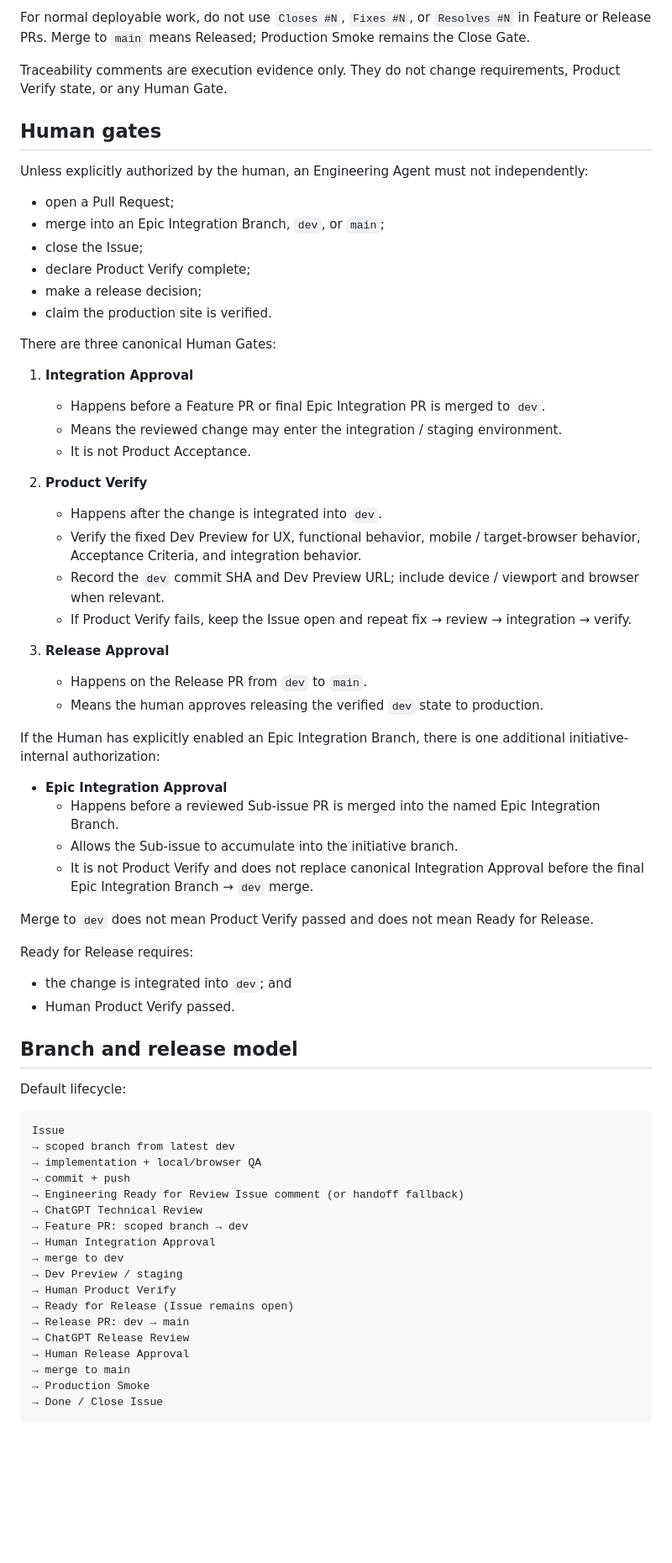
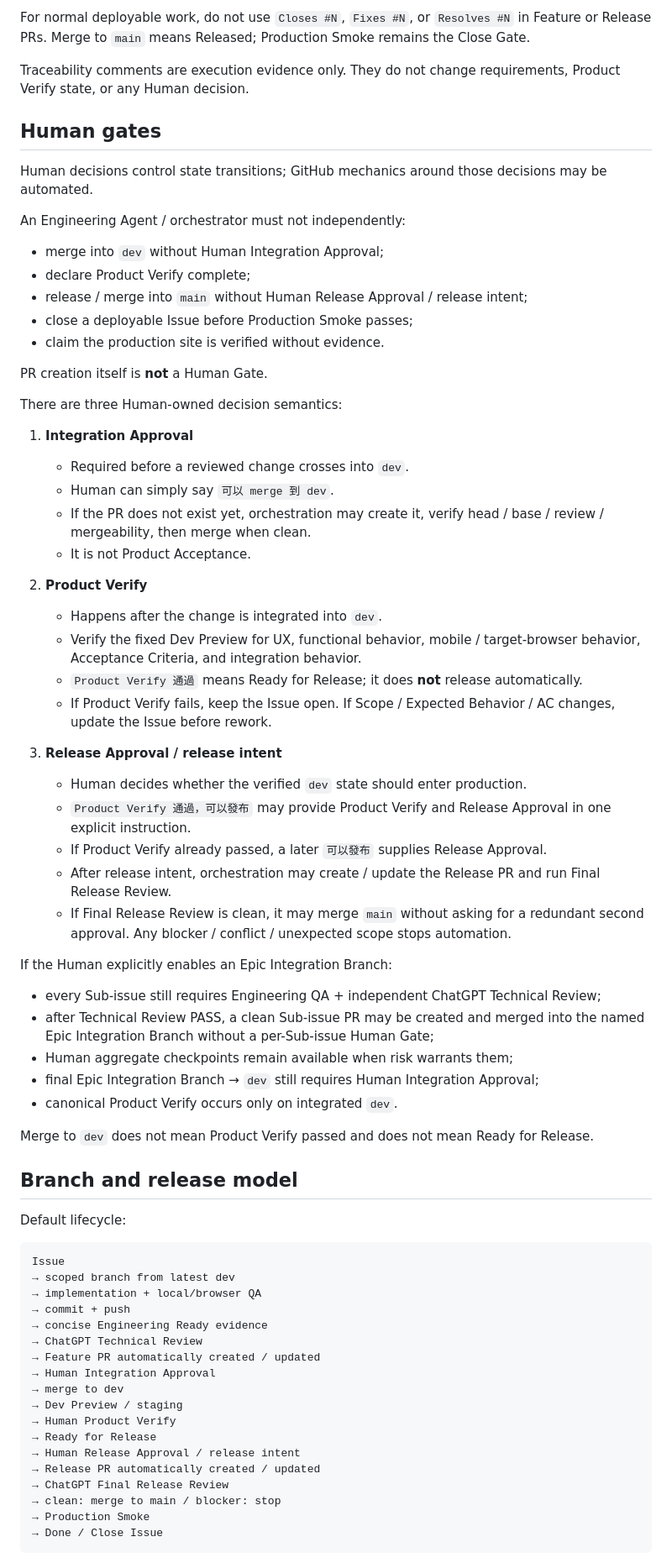
Before and after one commit to Naiyi-Chia/pmp-trainer, a Markdown page: AGENTS.md, the part around one of its changes. Shown at 84% size. GitHub-like rendering; blank space fills up the shorter version.

Commit message:
docs: align AGENTS with Playbook v1.6 (#50)

````diff
--- a/AGENTS.md
+++ b/AGENTS.md
@@ -129,46 +141,49 @@ For a Release PR:
 
 For normal deployable work, do not use `Closes #N`, `Fixes #N`, or `Resolves #N` in Feature or Release PRs. Merge to `main` means Released; Production Smoke remains the Close Gate.
 
-Traceability comments are execution evidence only. They do not change requirements, Product Verify state, or any Human Gate.
+Traceability comments are execution evidence only. They do not change requirements, Product Verify state, or any Human decision.
 
 ## Human gates
-Unless explicitly authorized by the human, an Engineering Agent must not independently:
-- open a Pull Request;
-- merge into an Epic Integration Branch, `dev`, or `main`;
-- close the Issue;
+Human decisions control state transitions; GitHub mechanics around those decisions may be automated.
+
+An Engineering Agent / orchestrator must not independently:
+- merge into `dev` without Human Integration Approval;
 - declare Product Verify complete;
-- make a release decision;
-- claim the production site is verified.
+- release / merge into `main` without Human Release Approval / release intent;
+- close a deployable Issue before Production Smoke passes;
+- claim the production site is verified without evidence.
 
-There are three canonical Human Gates:
+PR creation itself is **not** a Human Gate.
+
+There are three Human-owned decision semantics:
 
 1. **Integration Approval**
-   - Happens before a Feature PR or final Epic Integration PR is merged to `dev`.
-   - Means the reviewed change may enter the integration / staging environment.
+   - Required before a reviewed change crosses into `dev`.
+   - Human can simply say `可以 merge 到 dev`.
+   - If the PR does not exist yet, orchestration may create it, verify head / base / review / mergeability, then merge when clean.
    - It is not Product Acceptance.
 
 2. **Product Verify**
    - Happens after the change is integrated into `dev`.
    - Verify the fixed Dev Preview for UX, functional behavior, mobile / target-browser behavior, Acceptance Criteria, and integration behavior.
-   - Record the `dev` commit SHA and Dev Preview URL; include device / viewport and browser when relevant.
-   - If Product Verify fails, keep the Issue open and repeat fix → review → integration → verify.
+   - `Product Verify 通過` means Ready for Release; it does **not** release automatically.
+   - If Product Verify fails, keep the Issue open. If Scope / Expected Behavior / AC changes, update the Issue before rework.
 
-3. **Release Approval**
-   - Happens on the Release PR from `dev` to `main`.
-   - Means the human approves releasing the verified `dev` state to production.
+3. **Release Approval / release intent**
+   - Human decides whether the verified `dev` state should enter production.
+   - `Product Verify 通過，可以發布` may provide Product Verify and Release Approval in one explicit instruction.
+   - If Product Verify already passed, a later `可以發布` supplies Release Approval.
+   - After release intent, orchestration may create / update the Release PR and run Final Release Review.
+   - If Final Release Review is clean, it may merge `main` without asking for a redundant second approval. Any blocker / conflict / unexpected scope stops automation.
 
-If the Human has explicitly enabled an Epic Integration Branch, there is one additional initiative-internal authorization:
-
-- **Epic Integration Approval**
-  - Happens before a reviewed Sub-issue PR is merged into the named Epic Integration Branch.
-  - Allows the Sub-issue to accumulate into the initiative branch.
-  - It is not Product Verify and does not replace canonical Integration Approval before the final Epic Integration Branch → `dev` merge.
+If the Human explicitly enables an Epic Integration Branch:
+- every Sub-issue still requires Engineering QA + independent ChatGPT Technical Review;
+- after Technical Review PASS, a clean Sub-issue PR may be created and merged into the named Epic Integration Branch without a per-Sub-issue Human Gate;
+- Human aggregate checkpoints remain available when risk warrants them;
+- final Epic Integration Branch → `dev` still requires Human Integration Approval;
+- canonical Product Verify occurs only on integrated `dev`.
 
 Merge to `dev` does not mean Product Verify passed and does not mean Ready for Release.
-
-Ready for Release requires:
-- the change is integrated into `dev`; and
-- Human Product Verify passed.
 
 ## Branch and release model
 Default lifecycle:
@@ -178,18 +193,18 @@ Issue
 → scoped branch from latest dev
 → implementation + local/browser QA
 → commit + push
-→ Engineering Ready for Review Issue comment (or handoff fallback)
+→ concise Engineering Ready evidence
 → ChatGPT Technical Review
-→ Feature PR: scoped branch → dev
+→ Feature PR automatically created / updated
 → Human Integration Approval
 → merge to dev
 → Dev Preview / staging
 → Human Product Verify
-→ Ready for Release (Issue remains open)
-→ Release PR: dev → main
-→ ChatGPT Release Review
-→ Human Release Approval
-→ merge to main
+→ Ready for Release
+→ Human Release Approval / release intent
+→ Release PR automatically created / updated
+→ ChatGPT Final Release Review
+→ clean: merge to main / blocker: stop
 → Production Smoke
 → Done / Close Issue
 ```
````
Also changed, not shown: other parts of AGENTS.md (+58 -46 lines).
